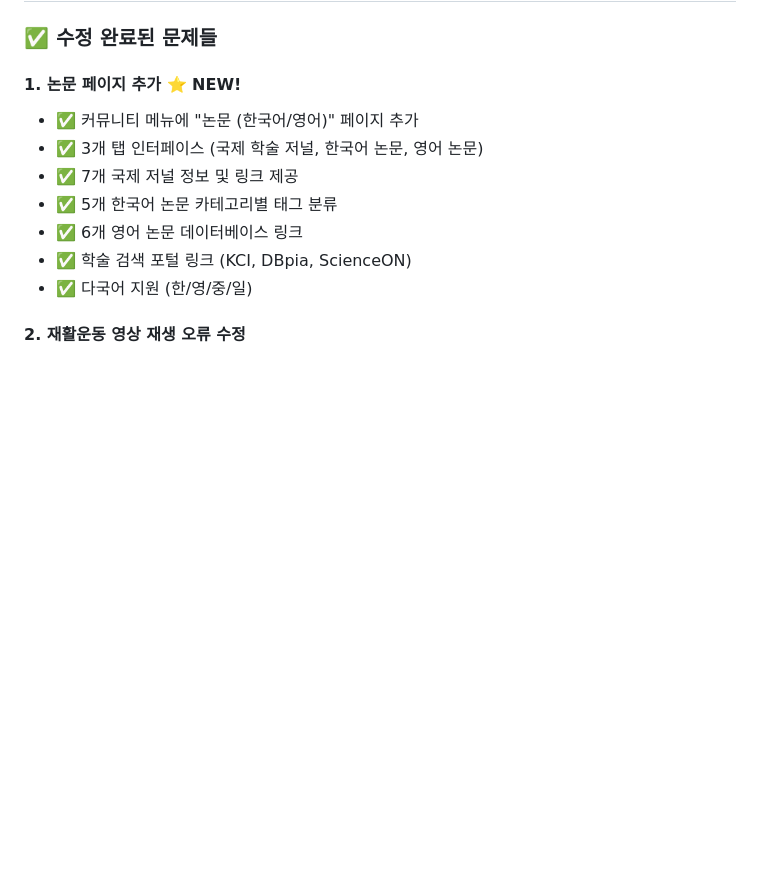
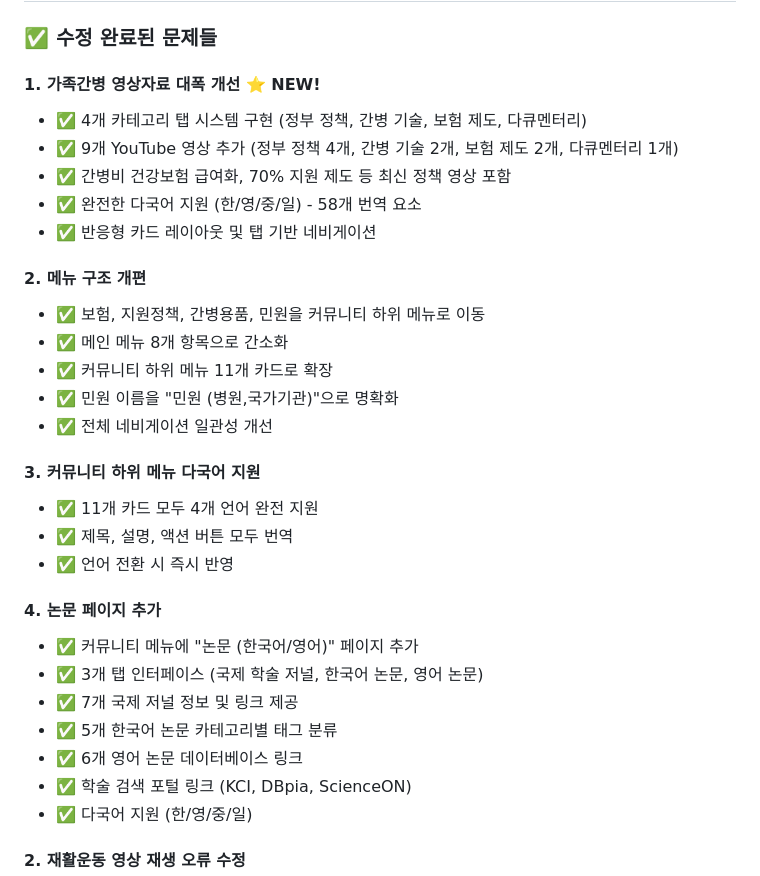
Before and after one commit to langsb16-collab/care-day, a Markdown page: README.md, the part around the change. Drawn GitHub-style; blank space fills up the shorter version.

Commit message:
docs: Update README with latest improvements (v1.5.0)
Major Updates Summary:
- Caregiver videos page completely redesigned with 4 categories and 9 videos
- Menu structure reorganized (8 main items, 11 community sub-items)
- Full multilingual support for all community submenu cards
- Government caregiving policy videos added
- Papers page added to community section

Version: 1.5.0
Date: 2025-11-09

```diff
--- a/README.md
+++ b/README.md
@@ -34,7 +34,26 @@
 
 ### ✅ 수정 완료된 문제들
 
-#### 1. **논문 페이지 추가** ⭐ NEW!
+#### 1. **가족간병 영상자료 대폭 개선** ⭐ NEW!
+- ✅ 4개 카테고리 탭 시스템 구현 (정부 정책, 간병 기술, 보험 제도, 다큐멘터리)
+- ✅ 9개 YouTube 영상 추가 (정부 정책 4개, 간병 기술 2개, 보험 제도 2개, 다큐멘터리 1개)
+- ✅ 간병비 건강보험 급여화, 70% 지원 제도 등 최신 정책 영상 포함
+- ✅ 완전한 다국어 지원 (한/영/중/일) - 58개 번역 요소
+- ✅ 반응형 카드 레이아웃 및 탭 기반 네비게이션
+
+#### 2. **메뉴 구조 개편**
+- ✅ 보험, 지원정책, 간병용품, 민원을 커뮤니티 하위 메뉴로 이동
+- ✅ 메인 메뉴 8개 항목으로 간소화
+- ✅ 커뮤니티 하위 메뉴 11개 카드로 확장
+- ✅ 민원 이름을 "민원 (병원,국가기관)"으로 명확화
+- ✅ 전체 네비게이션 일관성 개선
+
+#### 3. **커뮤니티 하위 메뉴 다국어 지원**
+- ✅ 11개 카드 모두 4개 언어 완전 지원
+- ✅ 제목, 설명, 액션 버튼 모두 번역
+- ✅ 언어 전환 시 즉시 반영
+
+#### 4. **논문 페이지 추가**
 - ✅ 커뮤니티 메뉴에 "논문 (한국어/영어)" 페이지 추가
 - ✅ 3개 탭 인터페이스 (국제 학술 저널, 한국어 논문, 영어 논문)
 - ✅ 7개 국제 저널 정보 및 링크 제공
```
